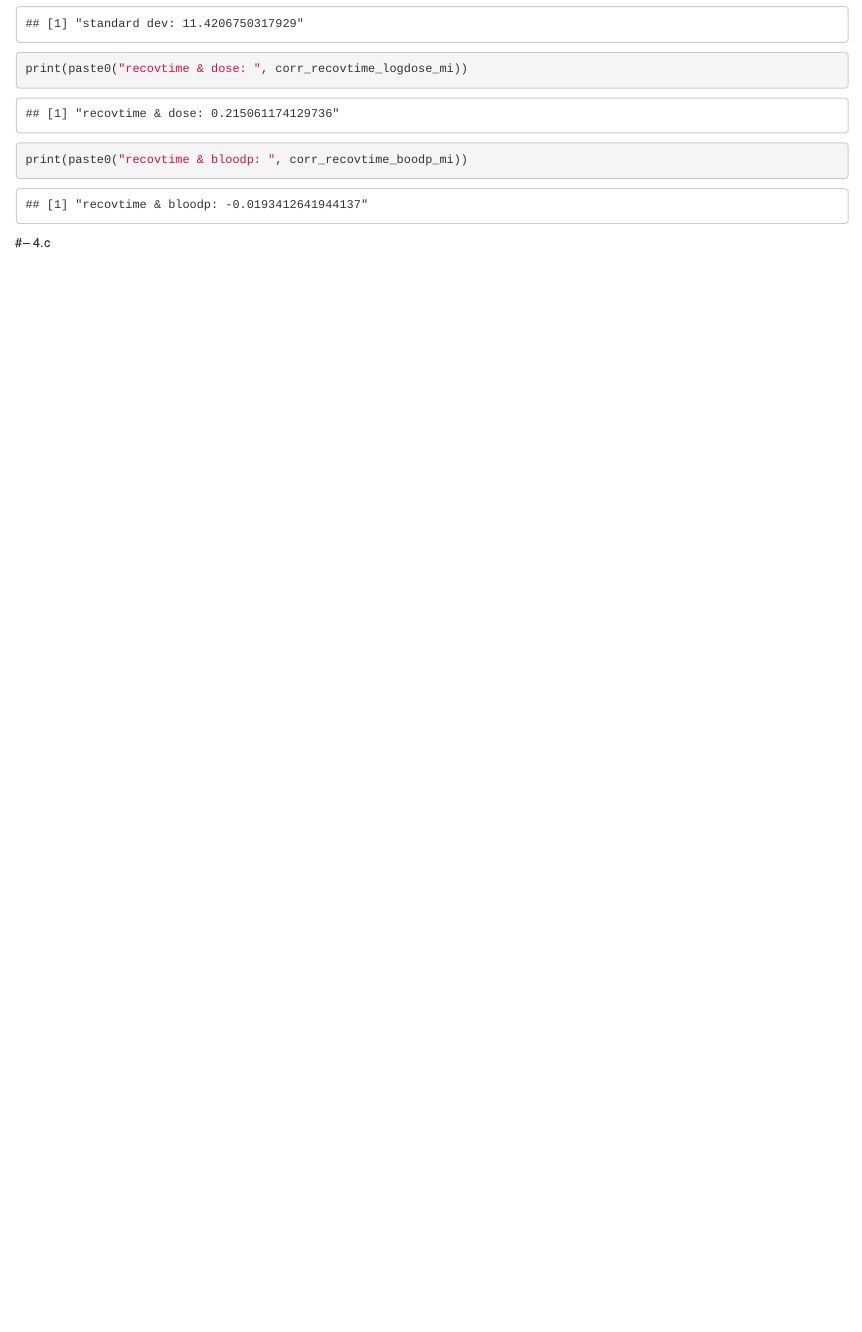
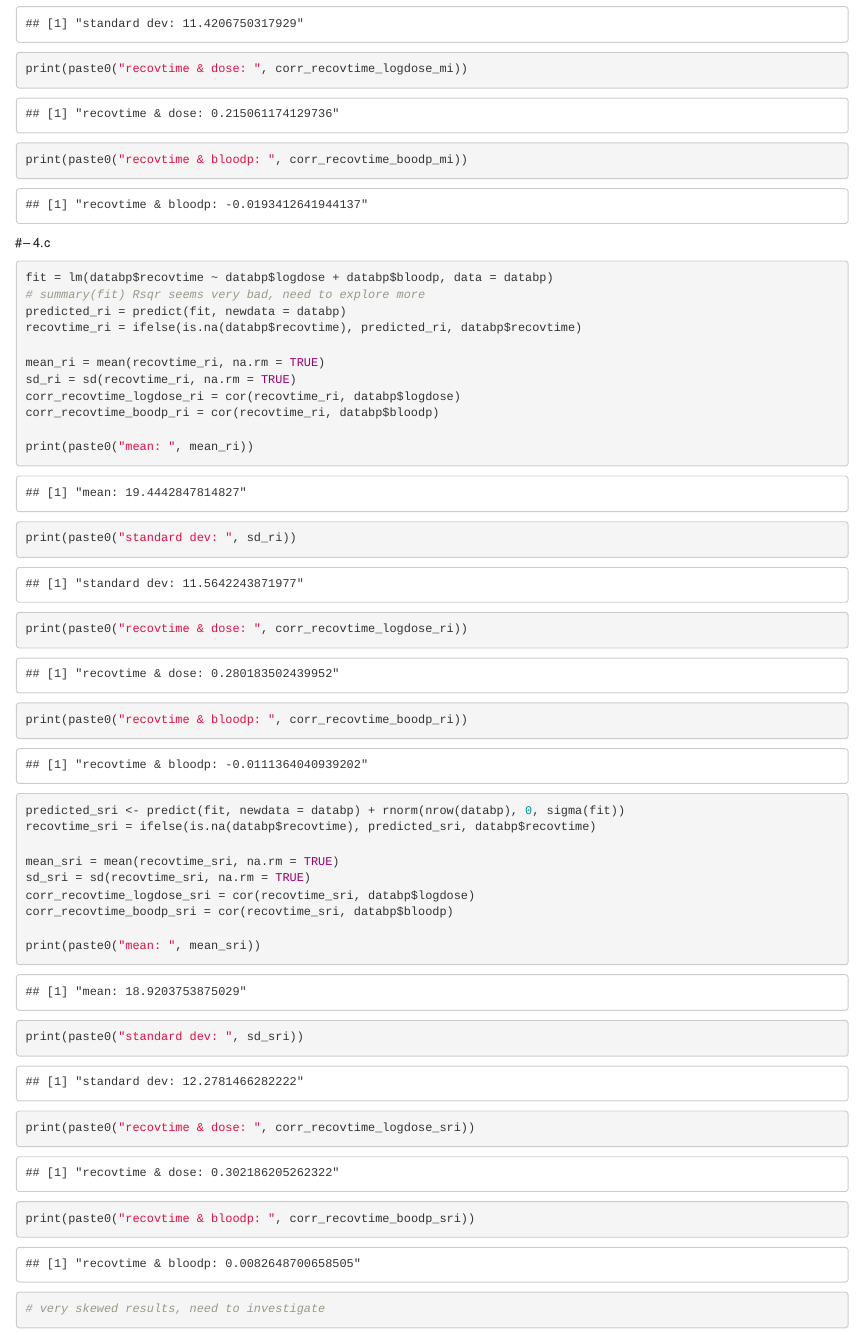
Before and after one commit to TedOiler/ida_assignment_1, an R Markdown document (assignment_1.Rmd): the page in a window 1100 px wide, from 8100 px down. Rendered offline with R 4.5, knitr and Pandoc, with nearby package versions.

Commit message:
q4c and q4d code skeleton added

````diff
--- a/assignment_1.Rmd
+++ b/assignment_1.Rmd
@@ -158,5 +158,36 @@ print(paste0("recovtime & bloodp: " , corr_recovtime_boodp_mi))
 ```
 #-- 4.c
 ```{r, include=TRUE, message=FALSE, tidy=TRUE, fig.align='center'}
+fit = lm(databp$recovtime ~ databp$logdose + databp$bloodp, data = databp)
+# summary(fit)
+# Rsqr seems very bad, need to explore more
+predicted_ri = predict(fit, newdata=databp)
+recovtime_ri = ifelse(is.na(databp$recovtime), predicted_ri, databp$recovtime)
 
+mean_ri = mean(recovtime_ri, na.rm=TRUE)
+sd_ri = sd(recovtime_ri, na.rm=TRUE)
+corr_recovtime_logdose_ri = cor(recovtime_ri, databp$logdose)
+corr_recovtime_boodp_ri = cor(recovtime_ri, databp$bloodp)
+
+print(paste0("mean: ", mean_ri))
+print(paste0("standard dev: " , sd_ri))
+print(paste0("recovtime & dose: " , corr_recovtime_logdose_ri))
+print(paste0("recovtime & bloodp: " , corr_recovtime_boodp_ri))
 ```
+```{r, include=TRUE, message=FALSE, tidy=TRUE, fig.align='center'}
+
+predicted_sri <- predict(fit, newdata = databp) + rnorm(nrow(databp), 0, sigma(fit))
+recovtime_sri = ifelse(is.na(databp$recovtime), predicted_sri, databp$recovtime)
+
+mean_sri = mean(recovtime_sri, na.rm=TRUE)
+sd_sri = sd(recovtime_sri, na.rm=TRUE)
+corr_recovtime_logdose_sri = cor(recovtime_sri, databp$logdose)
+corr_recovtime_boodp_sri = cor(recovtime_sri, databp$bloodp)
+
+print(paste0("mean: ", mean_sri))
+print(paste0("standard dev: " , sd_sri))
+print(paste0("recovtime & dose: " , corr_recovtime_logdose_sri))
+print(paste0("recovtime & bloodp: " , corr_recovtime_boodp_sri))
+
+# very skewed results, need to investigate
+```
````
Also changed, not shown: assignment_1.html.
